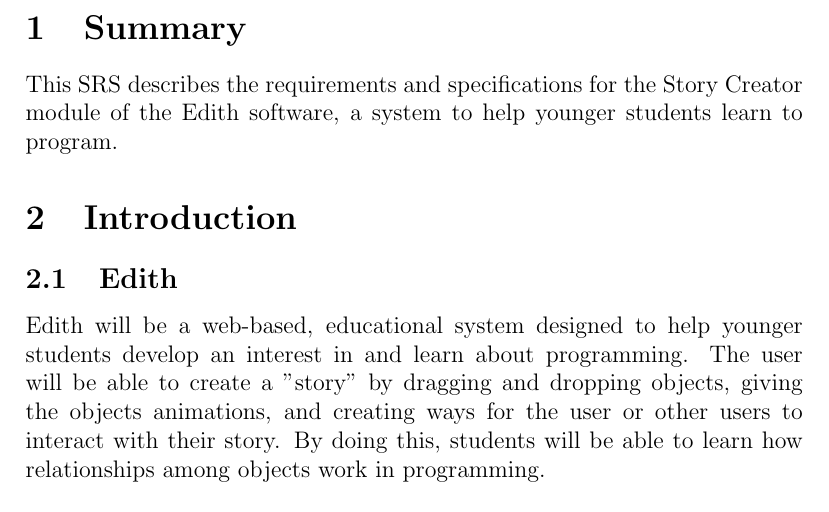
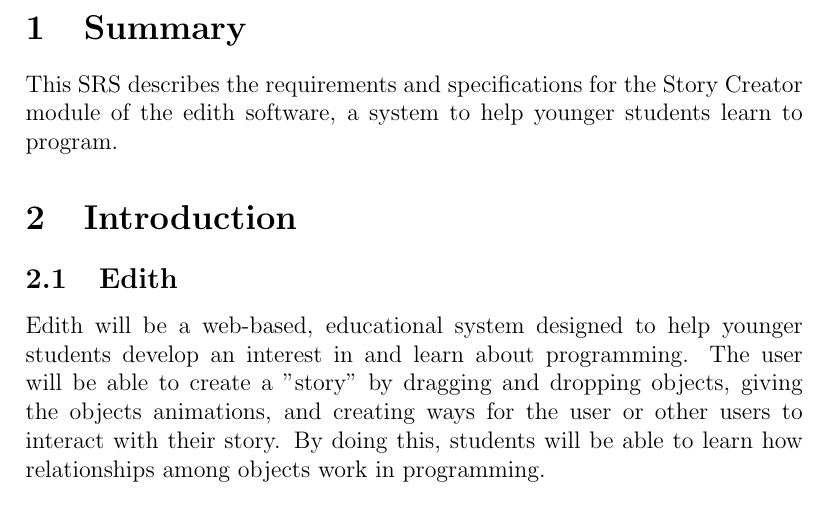
Before and after one commit to kcanfieldpugetsound/edith, a LaTeX document (StoryCreatorRequirements copy.tex): part of page 2 of 9, cut so that both start at the same text. Compiled offline with pdfLaTeX.

Commit message:
Revert "Very minor changes"
This reverts commit 6fb1a11d9f7c7250a22a8bd7a9fcde25dff6c0f6.

```diff
--- a/StoryCreatorRequirements copy.tex
+++ b/StoryCreatorRequirements copy.tex
@@ -23,7 +23,8 @@
 %ABSTRACT/SUMMARY
 %-------------------------------------------------------------------------------------------------------------
 \section{Summary}
-This SRS describes the requirements and specifications for the Story Creator module of the Edith software, a system to help younger students learn to program.
+This SRS describes the requirements and specifications for the Story Creator module of the edith software, a system to help younger students learn to program.
+
 
 %-------------------------------------------------------------------------------------------------------------
 %INTRODUCTION
```
